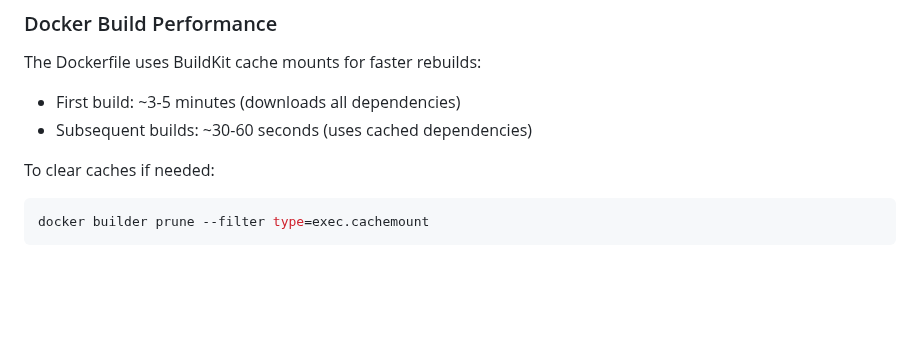
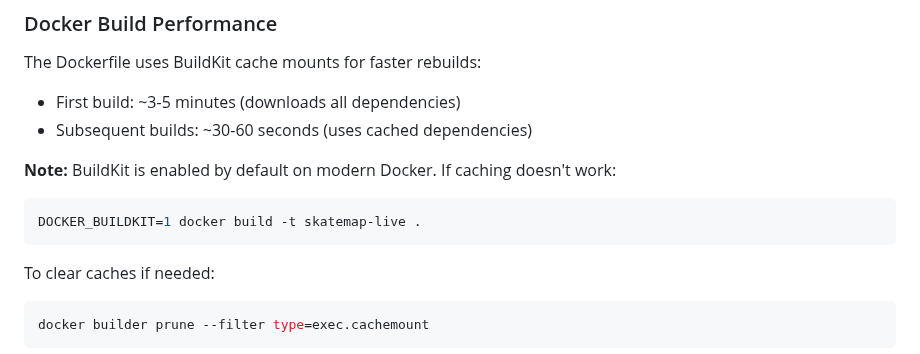
Before and after one commit to SkatemapApp/skatemap-live, a Markdown page: README.md, the part around the change. GitHub-like rendering; blank space fills up the shorter version.

Commit message:
docs: add BuildKit troubleshooting tip
Add note about enabling BuildKit on older Docker versions for users
who may not have cache mounts working by default.

🤖 Generated with [Claude Code](https://claude.com/claude-code)

Co-Authored-By: Claude <noreply@anthropic.com>

````diff
--- a/README.md
+++ b/README.md
@@ -372,6 +372,11 @@ The Dockerfile uses BuildKit cache mounts for faster rebuilds:
 - First build: ~3-5 minutes (downloads all dependencies)
 - Subsequent builds: ~30-60 seconds (uses cached dependencies)
 
+**Note:** BuildKit is enabled by default on modern Docker. If caching doesn't work:
+```bash
+DOCKER_BUILDKIT=1 docker build -t skatemap-live .
+```
+
 To clear caches if needed:
 ```bash
 docker builder prune --filter type=exec.cachemount
````
